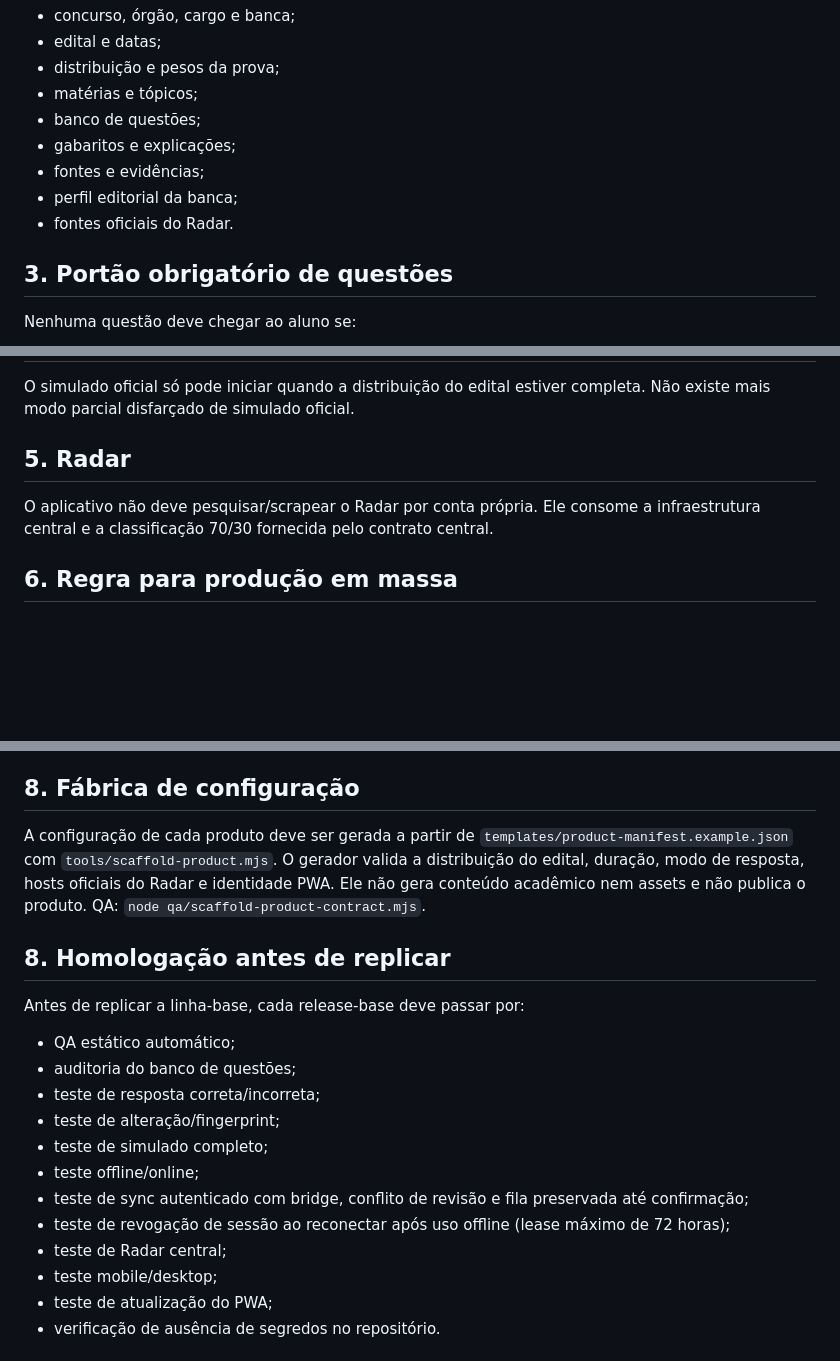
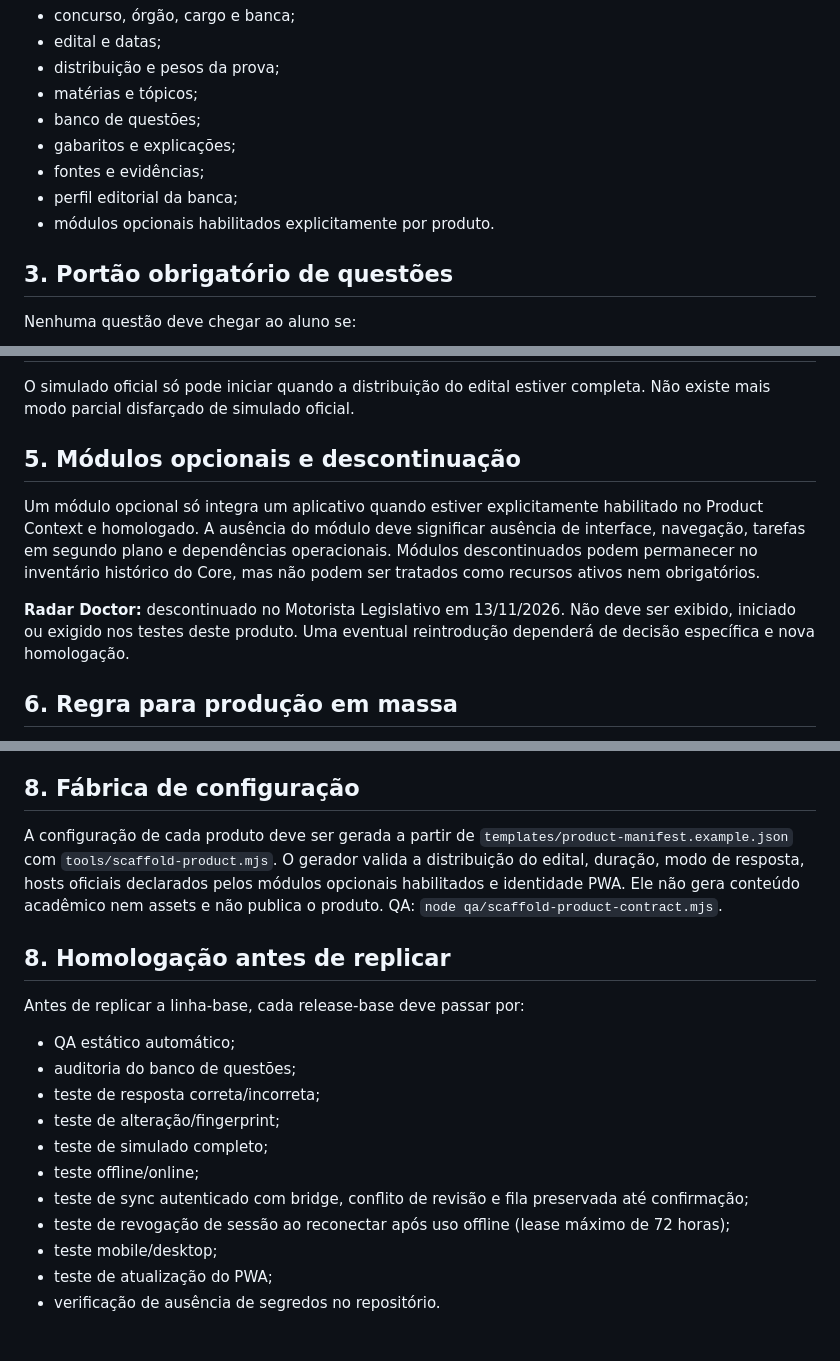
Before and after one commit to juliocesardeoliveiraecia-del/Motorista-v2, a Markdown page: docs/CORE-MASS-PRODUCTION-CONTRACT.md, 3 parts joined by grey strips. Rendered like a GitHub page; blank space fills up the shorter version.

Commit message:
Update Core contract for optional modules and discontinued Radar

```diff
--- a/docs/CORE-MASS-PRODUCTION-CONTRACT.md
+++ b/docs/CORE-MASS-PRODUCTION-CONTRACT.md
@@ -25,7 +25,7 @@ Transformar o Doctor Core em um motor reutilizável para quantidade aberta de ap
 - gabaritos e explicações;
 - fontes e evidências;
 - perfil editorial da banca;
-- fontes oficiais do Radar.
+- módulos opcionais habilitados explicitamente por produto.
 
 ## 3. Portão obrigatório de questões
 Nenhuma questão deve chegar ao aluno se:
@@ -40,8 +40,11 @@ O Core compara a alternativa escolhida com o gabarito da própria versão da que
 ## 4. Simulado
 O simulado oficial só pode iniciar quando a distribuição do edital estiver completa. Não existe mais modo parcial disfarçado de simulado oficial.
 
-## 5. Radar
-O aplicativo não deve pesquisar/scrapear o Radar por conta própria. Ele consome a infraestrutura central e a classificação 70/30 fornecida pelo contrato central.
+## 5. Módulos opcionais e descontinuação
+
+Um módulo opcional só integra um aplicativo quando estiver explicitamente habilitado no Product Context e homologado. A ausência do módulo deve significar ausência de interface, navegação, tarefas em segundo plano e dependências operacionais. Módulos descontinuados podem permanecer no inventário histórico do Core, mas não podem ser tratados como recursos ativos nem obrigatórios.
+
+**Radar Doctor:** descontinuado no Motorista Legislativo em 13/11/2026. Não deve ser exibido, iniciado ou exigido nos testes deste produto. Uma eventual reintrodução dependerá de decisão específica e nova homologação.
 
 ## 6. Regra para produção em massa
 Um novo aplicativo deve alterar somente configuração + conteúdo + assets do produto. Lógica do Core não deve ser duplicada para cada concurso.
@@ -52,7 +55,7 @@ Todo aplicativo derivado deve herdar o padrão de transparência, idade mínima,
 
 ## 8. Fábrica de configuração
 
-A configuração de cada produto deve ser gerada a partir de `templates/product-manifest.example.json` com `tools/scaffold-product.mjs`. O gerador valida a distribuição do edital, duração, modo de resposta, hosts oficiais do Radar e identidade PWA. Ele não gera conteúdo acadêmico nem assets e não publica o produto. QA: `node qa/scaffold-product-contract.mjs`.
+A configuração de cada produto deve ser gerada a partir de `templates/product-manifest.example.json` com `tools/scaffold-product.mjs`. O gerador valida a distribuição do edital, duração, modo de resposta, hosts oficiais declarados pelos módulos opcionais habilitados e identidade PWA. Ele não gera conteúdo acadêmico nem assets e não publica o produto. QA: `node qa/scaffold-product-contract.mjs`.
 
 ## 8. Homologação antes de replicar
 Antes de replicar a linha-base, cada release-base deve passar por:
@@ -64,7 +67,6 @@ Antes de replicar a linha-base, cada release-base deve passar por:
 - teste offline/online;
 - teste de sync autenticado com bridge, conflito de revisão e fila preservada até confirmação;
 - teste de revogação de sessão ao reconectar após uso offline (lease máximo de 72 horas);
-- teste de Radar central;
 - teste mobile/desktop;
 - teste de atualização do PWA;
 - verificação de ausência de segredos no repositório.
```
